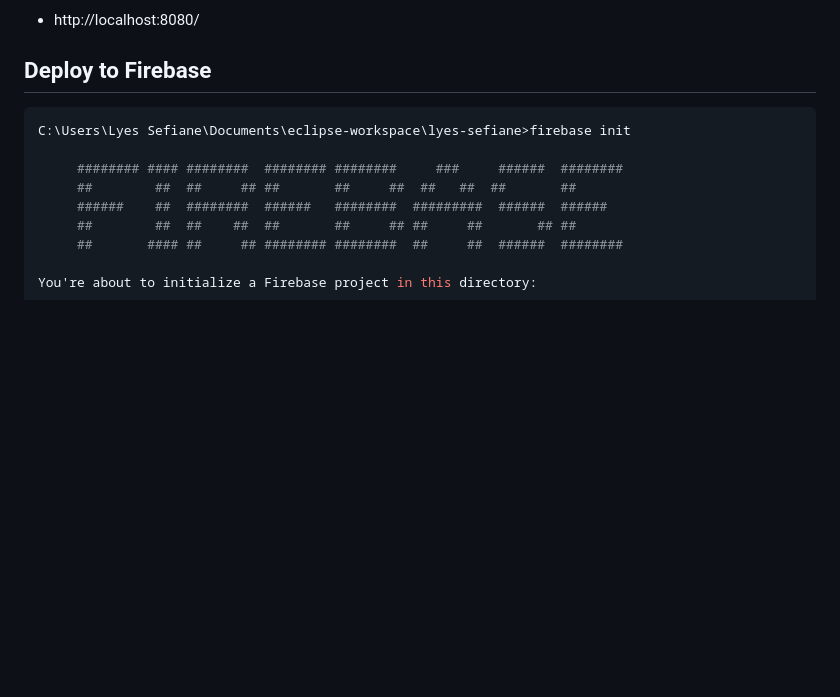
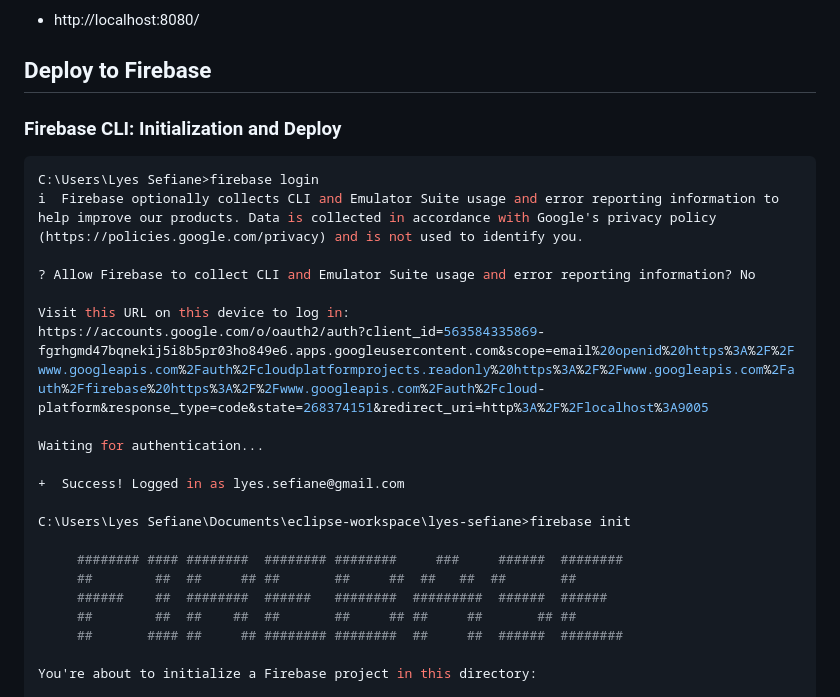
Before and after one commit to lyes-sefiane/lyes-sefiane-web-app, a Markdown page: README.md, the part around the change printed below. Rendered like a GitHub page; blank space fills up the shorter version.

````diff
--- a/README.md
+++ b/README.md
@@ -95,7 +95,21 @@ e38b1fde5b2acba2dbdf29e27d7a09c92d27d2d27b8f261323d663c5dca409ea
 
 ## Deploy to Firebase
 
+### Firebase CLI: Initialization and Deploy
+
 ```bash
+C:\Users\Lyes Sefiane>firebase login
+i  Firebase optionally collects CLI and Emulator Suite usage and error reporting information to help improve our products. Data is collected in accordance with Google's privacy policy (https://policies.google.com/privacy) and is not used to identify you.
+
+? Allow Firebase to collect CLI and Emulator Suite usage and error reporting information? No
+
+Visit this URL on this device to log in:
+https://accounts.google.com/o/oauth2/auth?client_id=563584335869-fgrhgmd47bqnekij5i8b5pr03ho849e6.apps.googleusercontent.com&scope=email%20openid%20https%3A%2F%2Fwww.googleapis.com%2Fauth%2Fcloudplatformprojects.readonly%20https%3A%2F%2Fwww.googleapis.com%2Fauth%2Ffirebase%20https%3A%2F%2Fwww.googleapis.com%2Fauth%2Fcloud-platform&response_type=code&state=268374151&redirect_uri=http%3A%2F%2Flocalhost%3A9005
+
+Waiting for authentication...
+
++  Success! Logged in as lyes.sefiane@gmail.com
+
 C:\Users\Lyes Sefiane\Documents\eclipse-workspace\lyes-sefiane>firebase init
 
      ######## #### ########  ######## ########     ###     ######  ########
````
Also changed, not shown: other parts of README.md (+43 -0 lines).
